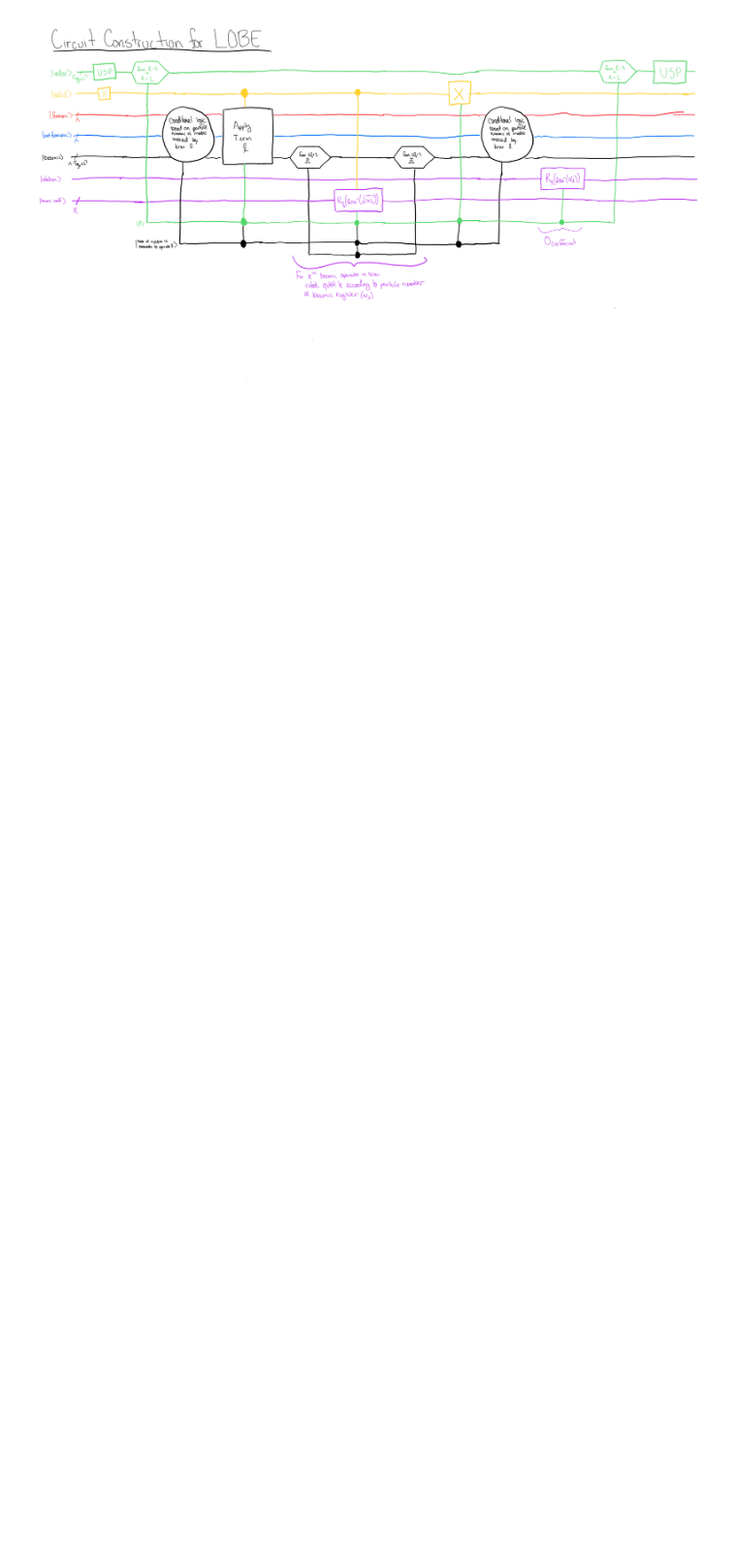
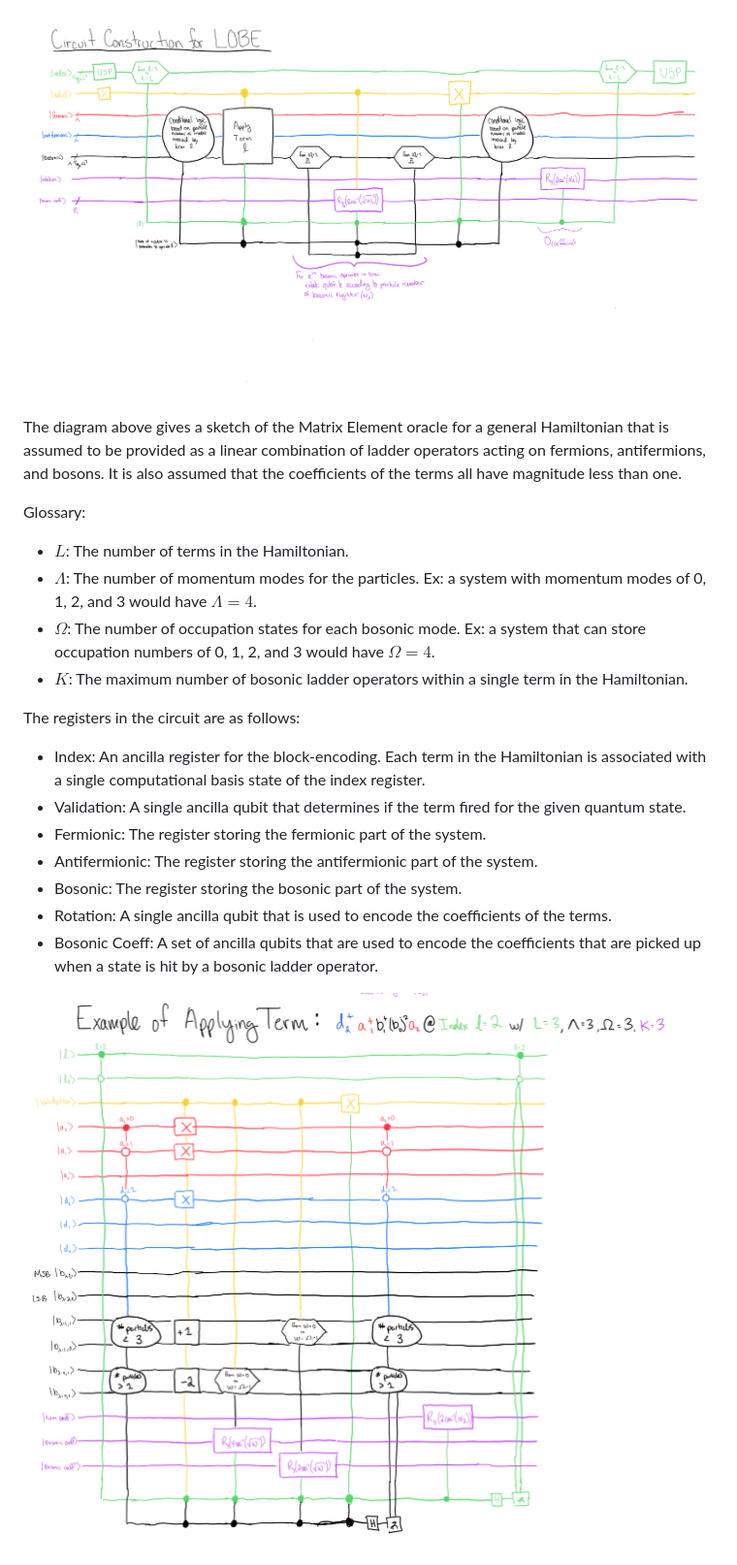
Before and after one commit to Tufts-QIQC/LOBE, a Markdown page: README.md, the part around the change printed below. Shown: that part at 97% size. Drawn GitHub-style; pictures changed too: LOBE-Single-Term-Circuit-Construction.png (added); blank space fills up the shorter version.

Commit message:
Adding description of circuits to README

```diff
--- a/README.md
+++ b/README.md
@@ -7,2 +11,22 @@ This repository serves as a lightweight library to generate quantum circuits tha
 
 ![image](LOBE-Circuit-Construction.png)
+
+The diagram above gives a sketch of the Matrix Element oracle for a general Hamiltonian that is assumed to be provided as a linear combination of ladder operators acting on fermions, antifermions, and bosons. It is also assumed that the coefficients of the terms all have magnitude less than one.
+
+Glossary:
+- $L$: The number of terms in the Hamiltonian.
+- $\Lambda$: The number of momentum modes for the particles. Ex: a system with momentum modes of 0, 1, 2, and 3 would have $\Lambda = 4$.
+- $\Omega$: The number of occupation states for each bosonic mode. Ex: a system that can store occupation numbers of 0, 1, 2, and 3 would have $\Omega = 4$.
+- $K$: The maximum number of bosonic ladder operators within a single term in the Hamiltonian.
+
+The registers in the circuit are as follows:
+- Index: An ancilla register for the block-encoding. Each term in the Hamiltonian is associated with a single computational basis state of the index register.
+- Validation: A single ancilla qubit that determines if the term fired for the given quantum state.
+- Fermionic: The register storing the fermionic part of the system.
+- Antifermionic: The register storing the antifermionic part of the system.
+- Bosonic: The register storing the bosonic part of the system.
+- Rotation: A single ancilla qubit that is used to encode the coefficients of the terms.
+- Bosonic Coeff: A set of ancilla qubits that are used to encode the coefficients that are picked up when a state is hit by a bosonic ladder operator.
+
+
+![image](LOBE-Single-Term-Circuit-Construction.png)
```
Also changed, not shown: other parts of README.md (+4 -0 lines).
